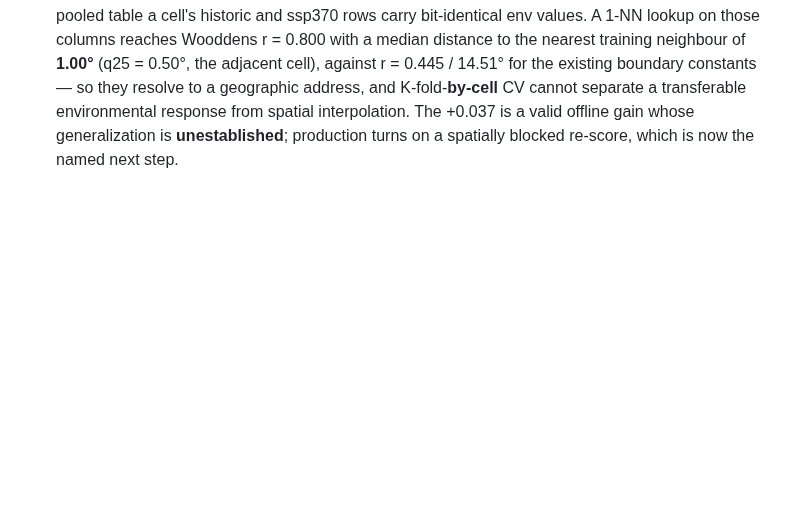
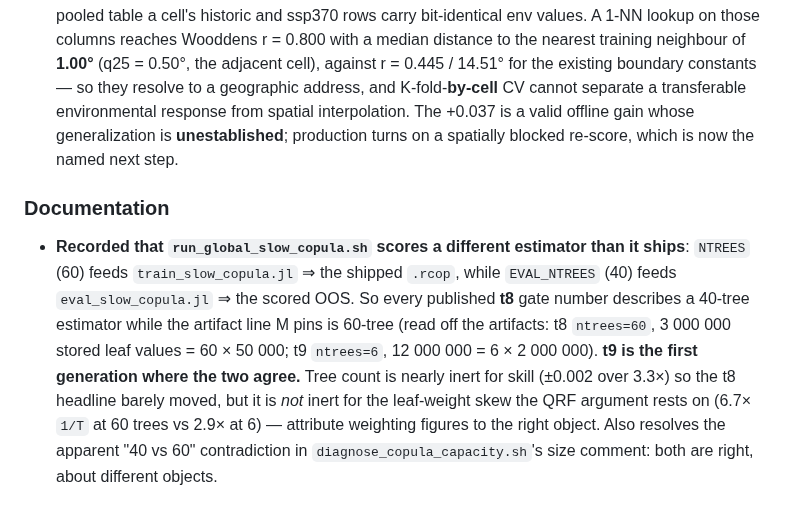
Before and after one commit to rimajj/LPJmLFIT_Emulator, a Markdown page: changelog.d/S-conditioning-necessary-spatial-address.md, the part around the change. Rendered like a GitHub page; blank space fills up the shorter version.

```diff
--- a/changelog.d/S-conditioning-necessary-spatial-address.md
+++ b/changelog.d/S-conditioning-necessary-spatial-address.md
@@ -77,3 +77,15 @@
   geographic address, and K-fold-**by-cell** CV cannot separate a transferable environmental response from
   spatial interpolation. The +0.037 is a valid offline gain whose generalization is **unestablished**;
   production turns on a spatially blocked re-score, which is now the named next step.
+
+### Documentation
+
+- **Recorded that `run_global_slow_copula.sh` scores a different estimator than it ships**: `NTREES` (60)
+  feeds `train_slow_copula.jl` ⇒ the shipped `.rcop`, while `EVAL_NTREES` (40) feeds `eval_slow_copula.jl` ⇒
+  the scored OOS. So every published **t8** gate number describes a 40-tree estimator while the artifact line
+  M pins is 60-tree (read off the artifacts: t8 `ntrees=60`, 3 000 000 stored leaf values = 60 × 50 000; t9
+  `ntrees=6`, 12 000 000 = 6 × 2 000 000). **t9 is the first generation where the two agree.** Tree count is
+  nearly inert for skill (±0.002 over 3.3×) so the t8 headline barely moved, but it is *not* inert for the
+  leaf-weight skew the QRF argument rests on (6.7× `1/T` at 60 trees vs 2.9× at 6) — attribute weighting
+  figures to the right object. Also resolves the apparent "40 vs 60" contradiction in
+  `diagnose_copula_capacity.sh`'s size comment: both are right, about different objects.
```
Also changed, not shown: docs/decisions/0038-conditioning-was-necessary-and-is-a-spatial-address.md (+11 -0 lines), 1 other file.
